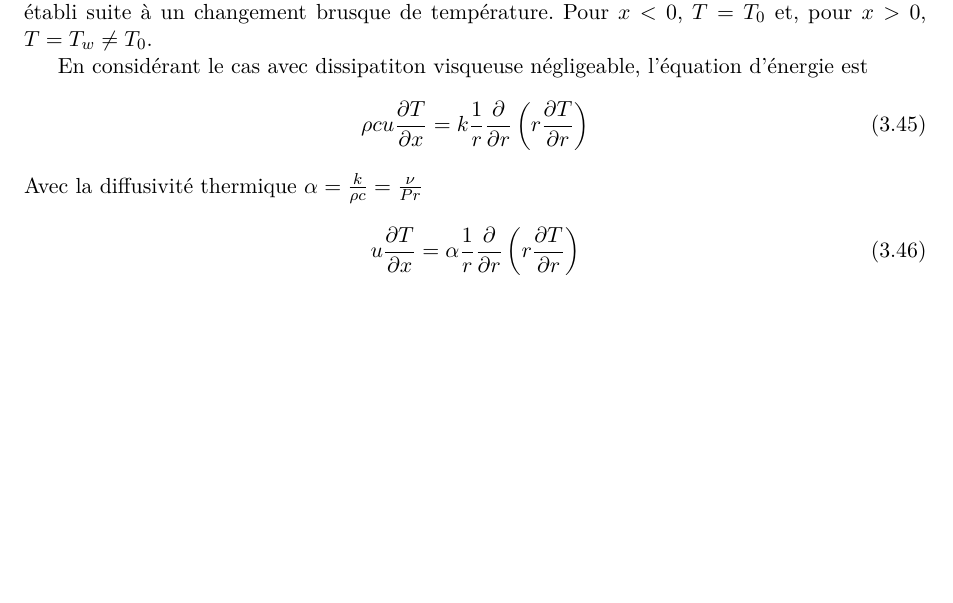
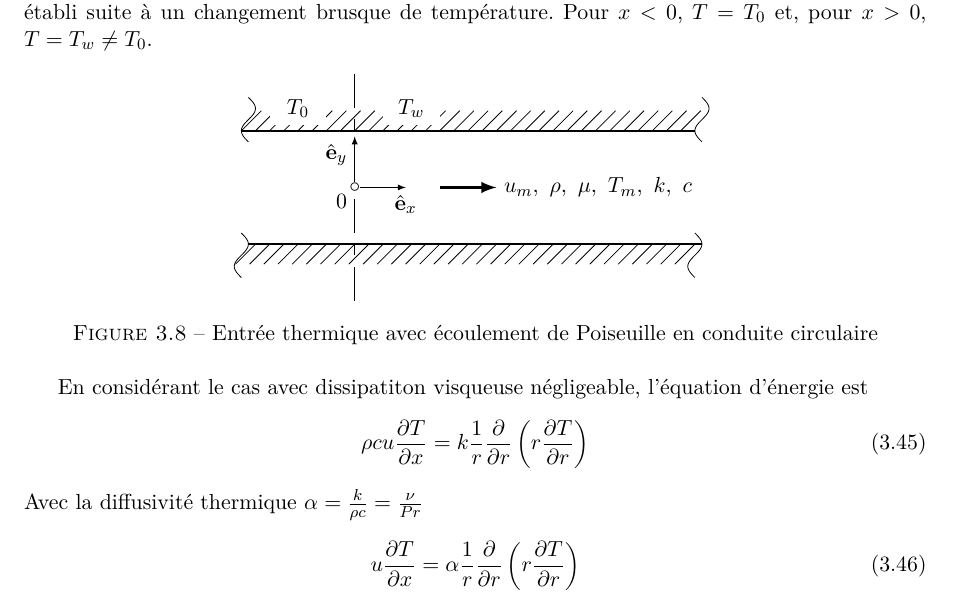
Before and after one commit to lvanderwiele/meca1321, a LaTeX thesis (meca1321-synthesis.tex, which reads chapter3/chapter3.tex, chapter3/gratz.tex): part of page 29 of 34 before the commit and part of page 30 of 34 after it, cut so that both start at the same text, the shorter picture padded with empty space. Compiled offline with pdfLaTeX; TikZ figures are drawn from their code, not taken from saved files.

Commit message:
Ajout schéma Grätz

```diff
--- a/chapter3/chapter3.tex
+++ b/chapter3/chapter3.tex
@@ -345,6 +345,11 @@
     \subsection{Entrée thermique: le problème de Grätz}
       Considérons le problème du développement d'un profil de température dans un écoulement établi suite à un changement brusque de température. Pour $x<0$, $T=T_0$ et, pour $x>0$, $T=T_w\neq T_0$.
 
+      \begin{figure}[!h]
+        \centering
+        \input{chapter3/gratz.tex}
+        \caption{Entrée thermique avec écoulement de Poiseuille en conduite circulaire}
+      \end{figure}
 
       En considérant le cas avec dissipatiton visqueuse négligeable, l'équation d'énergie est
       \begin{equation}
--- /dev/null
+++ b/chapter3/gratz.tex
@@ -0,0 +1,32 @@
+% !TEX root = ../meca1321-synthesis.tex
+
+\tikzsetnextfilename{gratz}
+\begin{tikzpicture}
+  % Tracé des parois
+  \draw [thick] (-4,1) -- (4,1);
+  \draw [domain=-pi:pi] plot ({sin(deg(\x))/8-3.875},{((\x+pi/2)/8+1});
+  \draw [domain=-pi:pi] plot ({sin(deg(\x))/8+4.125},{((\x+pi/2)/8+1});
+  \draw [thick] (-3.875,-1) -- (4.125,-1);
+  \draw [domain=-pi:pi] plot ({sin(deg(\x))/8-4},{((\x-pi/2)/8-1});
+  \draw [domain=-pi:pi] plot ({sin(deg(\x))/8+4},{((\x-pi/2)/8-1});
+  \foreach \i in {0,...,31}
+  {
+    \pgfmathsetmacro{\x}{(- 4 + \i/4)};
+    \draw (\x,1) -- ++(45:0.5);
+    \draw (\x+1/4,-1) -- ++(-135:0.5);
+  }
+  %Repères et autres flèches
+  \draw (-2,0) node {$\circ$} node [below left] {$0$};
+  \draw [>=latex,->] (-2,0.1) -- (-2,0.9);
+  \draw [>=latex,->] (-1.9,0) -- (-1.1,0);
+  \draw (-2.0,0.9) node [below left] {$\hat{\vb{e}}_y$};
+  \draw (-1.1,0) node [below] {$\hat{\vb{e}}_x$};
+  \draw [ultra thick,>=latex,->] (-0.5,0) -- (0.5,0);
+  \draw (0.5,0) node [right] {$u_m,~\rho,~\mu,~T_m,~k,~c$};
+  \draw [dash pattern= on 0.6cm off 0.2cm on 0.2cm off 0.2cm] (-2,-2) -- (-2,-0.2);
+  \draw [dash pattern= on 0.6cm off 0.2cm on 0.2cm off 0.2cm] (-2,0.2) -- (-2,2);
+  \fill (-0.5, 1.1) [white] rectangle (-1.5, 2);
+  \draw (-1, 1.1) node [above] {$T_w$};
+  \fill (-2.5, 1.1) [white] rectangle (-3.5, 2);
+  \draw (-3, 1.1) node [above] {$T_0$};
+\end{tikzpicture}
--- a/meca1321-synthesis.tex
+++ b/meca1321-synthesis.tex
@@ -15,6 +15,7 @@
 \usepackage{xstring}
 \usepackage{siunitx}
 \usepackage{hyperref}
+\usepackage{pgfplots}
 
 \usetikzlibrary{babel}
 
```
Also changed, not shown: chapter3/nusseltVar.tex (+1 -1 lines), chapter3/profilDiffTempNeg.tex (+1 -1 lines), chapter3/profilDiffTempPos.tex (+1 -1 lines).
